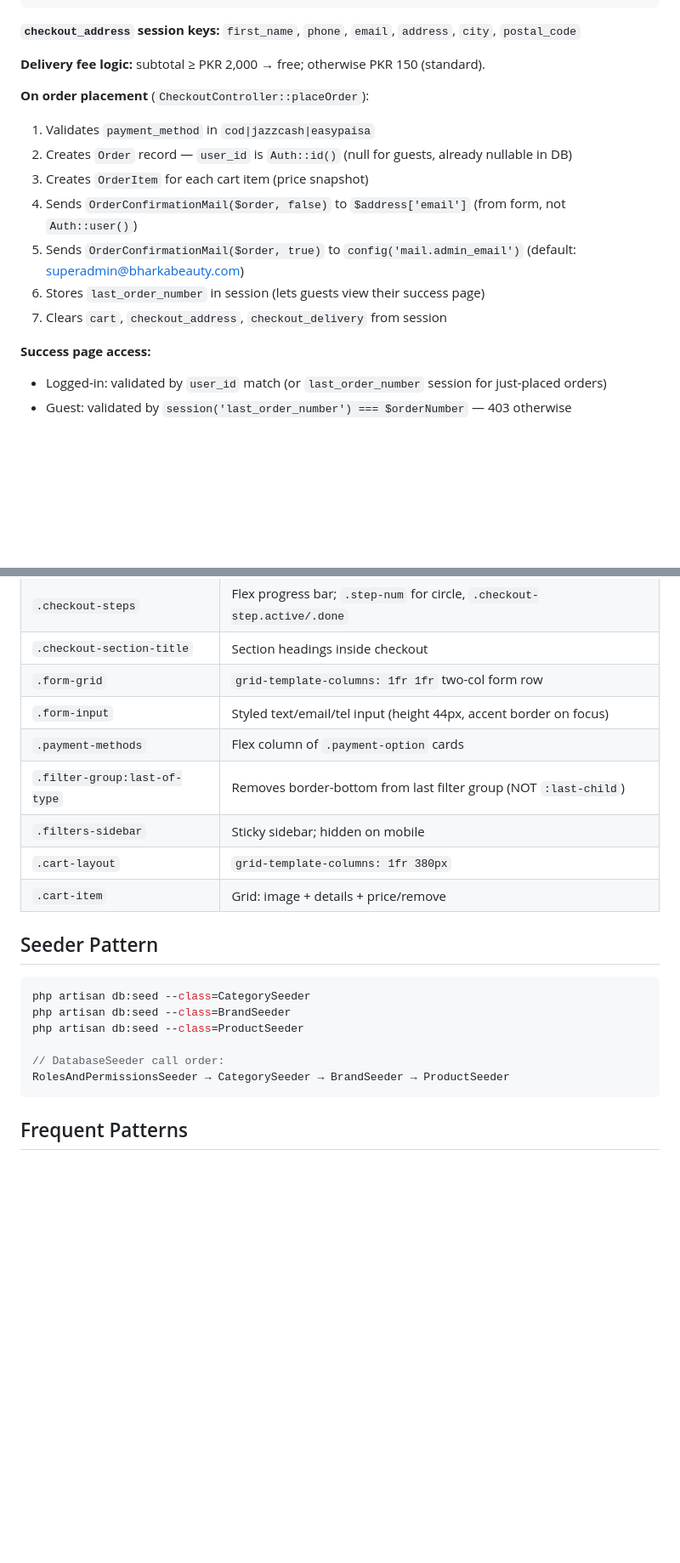
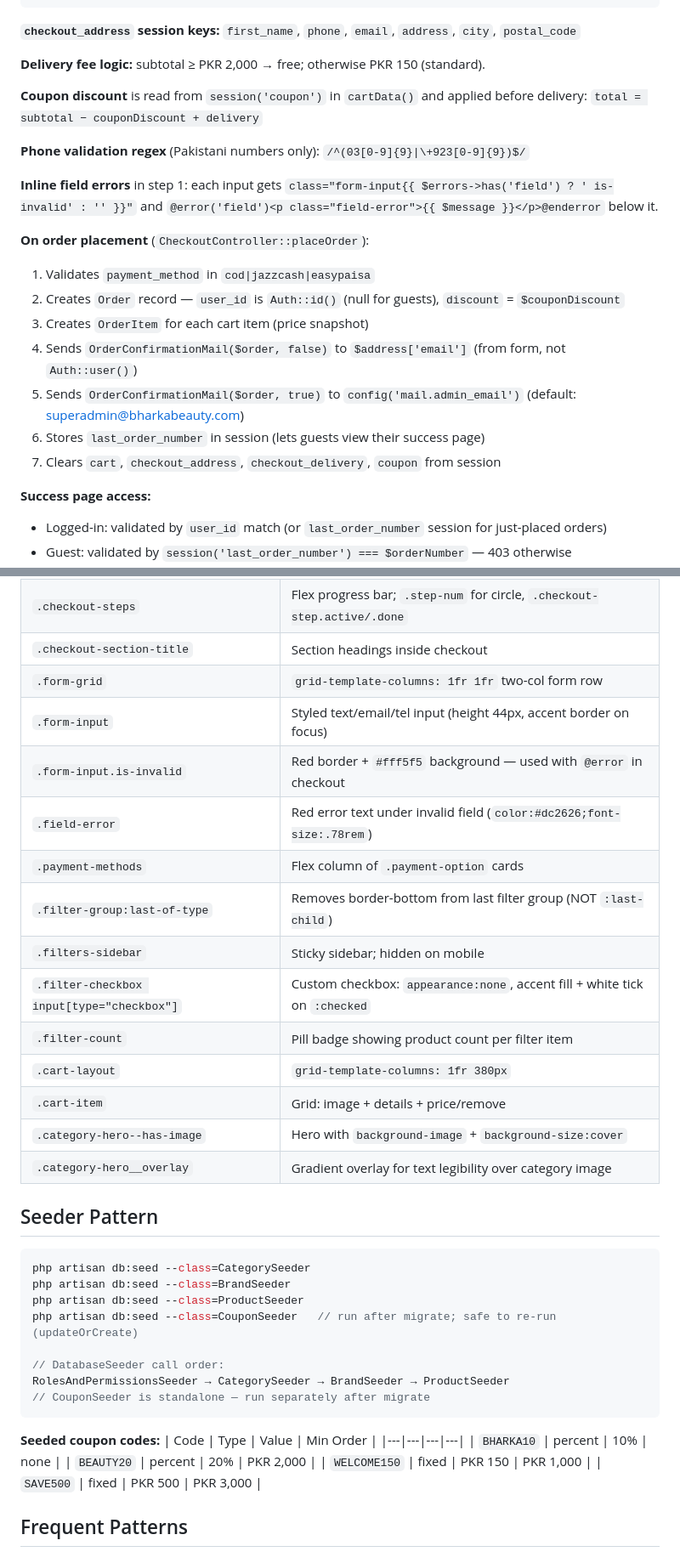
Before and after one commit to muhammadikramzafar/bharkabeauty, a Markdown page: CLAUDE.md, 2 parts joined by grey strips. Shown at 85% size. Rendered like a GitHub page; blank space fills up the shorter version.

````diff
--- a/CLAUDE.md
+++ b/CLAUDE.md
@@ -172,14 +180,21 @@ Step 5 POST checkout/place-order → creates Order + OrderItems in DB, sends 2 e
 
 **Delivery fee logic:** subtotal ≥ PKR 2,000 → free; otherwise PKR 150 (standard).
 
+**Coupon discount** is read from `session('coupon')` in `cartData()` and applied before delivery:
+`total = subtotal − couponDiscount + delivery`
+
+**Phone validation regex** (Pakistani numbers only): `/^(03[0-9]{9}|\+923[0-9]{9})$/`
+
+**Inline field errors** in step 1: each input gets `class="form-input{{ $errors->has('field') ? ' is-invalid' : '' }}"` and `@error('field')<p class="field-error">{{ $message }}</p>@enderror` below it.
+
 **On order placement** (`CheckoutController::placeOrder`):
 1. Validates `payment_method` in `cod|jazzcash|easypaisa`
-2. Creates `Order` record — `user_id` is `Auth::id()` (null for guests, already nullable in DB)
+2. Creates `Order` record — `user_id` is `Auth::id()` (null for guests), `discount` = `$couponDiscount`
 3. Creates `OrderItem` for each cart item (price snapshot)
 4. Sends `OrderConfirmationMail($order, false)` to `$address['email']` (from form, not `Auth::user()`)
 5. Sends `OrderConfirmationMail($order, true)` to `config('mail.admin_email')` (default: superadmin@bharkabeauty.com)
 6. Stores `last_order_number` in session (lets guests view their success page)
-7. Clears `cart`, `checkout_address`, `checkout_delivery` from session
+7. Clears `cart`, `checkout_address`, `checkout_delivery`, `coupon` from session
 
 **Success page access:**
 - Logged-in: validated by `user_id` match (or `last_order_number` session for just-placed orders)
@@ -290,21 +308,37 @@ MAIL_ADMIN_EMAIL=superadmin@bharkabeauty.com
 | `.checkout-section-title` | Section headings inside checkout |
 | `.form-grid` | `grid-template-columns: 1fr 1fr` two-col form row |
 | `.form-input` | Styled text/email/tel input (height 44px, accent border on focus) |
+| `.form-input.is-invalid` | Red border + `#fff5f5` background — used with `@error` in checkout |
+| `.field-error` | Red error text under invalid field (`color:#dc2626;font-size:.78rem`) |
 | `.payment-methods` | Flex column of `.payment-option` cards |
 | `.filter-group:last-of-type` | Removes border-bottom from last filter group (NOT `:last-child`) |
 | `.filters-sidebar` | Sticky sidebar; hidden on mobile |
+| `.filter-checkbox input[type="checkbox"]` | Custom checkbox: `appearance:none`, accent fill + white tick on `:checked` |
+| `.filter-count` | Pill badge showing product count per filter item |
 | `.cart-layout` | `grid-template-columns: 1fr 380px` |
 | `.cart-item` | Grid: image + details + price/remove |
+| `.category-hero--has-image` | Hero with `background-image` + `background-size:cover` |
+| `.category-hero__overlay` | Gradient overlay for text legibility over category image |
 
 ## Seeder Pattern
 ```php
 php artisan db:seed --class=CategorySeeder
 php artisan db:seed --class=BrandSeeder
 php artisan db:seed --class=ProductSeeder
+php artisan db:seed --class=CouponSeeder   // run after migrate; safe to re-run (updateOrCreate)
 
 // DatabaseSeeder call order:
 RolesAndPermissionsSeeder → CategorySeeder → BrandSeeder → ProductSeeder
+// CouponSeeder is standalone — run separately after migrate
 ```
+
+**Seeded coupon codes:**
+| Code | Type | Value | Min Order |
+|---|---|---|---|
+| `BHARKA10` | percent | 10% | none |
+| `BEAUTY20` | percent | 20% | PKR 2,000 |
+| `WELCOME150` | fixed | PKR 150 | PKR 1,000 |
+| `SAVE500` | fixed | PKR 500 | PKR 3,000 |
 
 ## Frequent Patterns
 
````
Also changed, not shown: other parts of CLAUDE.md (+51 -6 lines), 2 other files.
